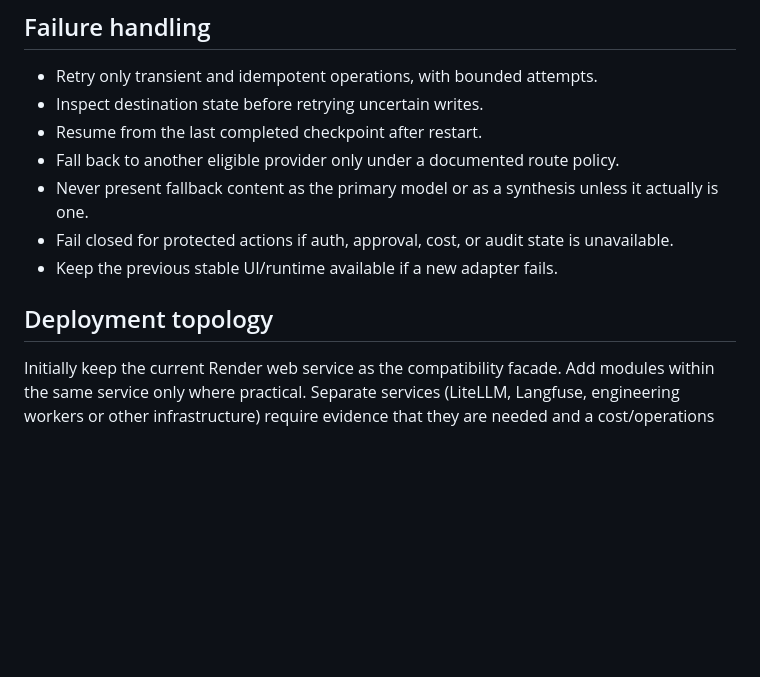
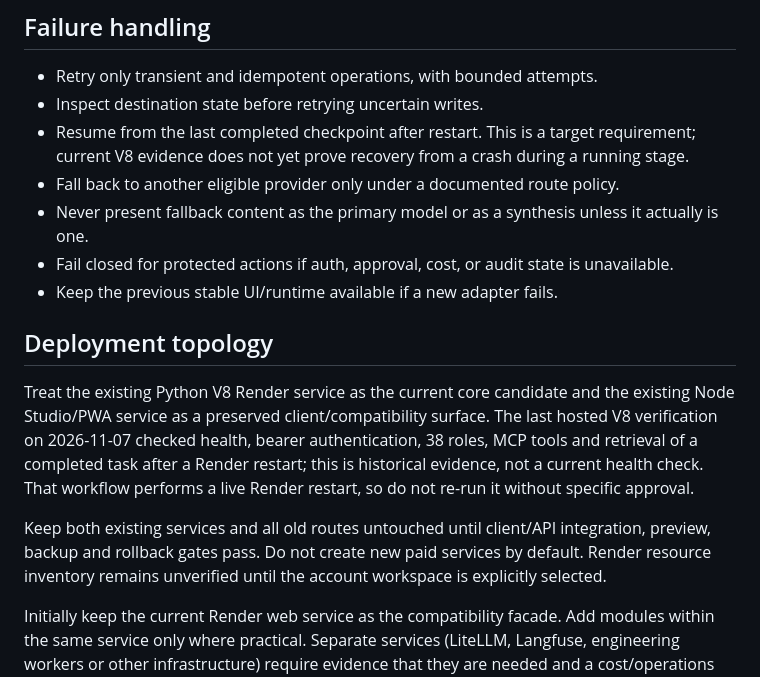
Before and after one commit to soueilouay-creator/uneXpected-ai-studio, a Markdown page: docs/v8/ARCHITECTURE.md, the part around one of its changes. Drawn GitHub-style; blank space fills up the shorter version.

```diff
--- a/docs/v8/ARCHITECTURE.md
+++ b/docs/v8/ARCHITECTURE.md
@@ -115,7 +107,7 @@ Evaluate Langfuse/OpenTelemetry for tracing and dashboards, and Promptfoo for of
 
 - Retry only transient and idempotent operations, with bounded attempts.
 - Inspect destination state before retrying uncertain writes.
-- Resume from the last completed checkpoint after restart.
+- Resume from the last completed checkpoint after restart. This is a target requirement; current V8 evidence does not yet prove recovery from a crash during a running stage.
 - Fall back to another eligible provider only under a documented route policy.
 - Never present fallback content as the primary model or as a synthesis unless it actually is one.
 - Fail closed for protected actions if auth, approval, cost, or audit state is unavailable.
@@ -123,4 +115,10 @@ Evaluate Langfuse/OpenTelemetry for tracing and dashboards, and Promptfoo for of
 
 ## Deployment topology
 
+Treat the existing Python V8 Render service as the current core candidate and the existing Node Studio/PWA service as a preserved client/compatibility surface. The last hosted V8 verification on 2026-11-07 checked health, bearer authentication, 38 roles, MCP tools and retrieval of a completed task after a Render restart; this is historical evidence, not a current health check. That workflow performs a live Render restart, so do not re-run it without specific approval.
+
+Keep both existing services and all old routes untouched until client/API integration, preview, backup and rollback gates pass. Do not create new paid services by default. Render resource inventory remains unverified until the account workspace is explicitly selected.
+
+
+
 Initially keep the current Render web service as the compatibility facade. Add modules within the same service only where practical. Separate services (LiteLLM, Langfuse, engineering workers or other infrastructure) require evidence that they are needed and a cost/operations review. Reuse existing infrastructure and secrets; do not create a new paid service by default.
```
Also changed, not shown: other parts of docs/v8/ARCHITECTURE.md (+27 -35 lines), docs/v8/COMPONENT_DECISIONS.md (+17 -15 lines).
